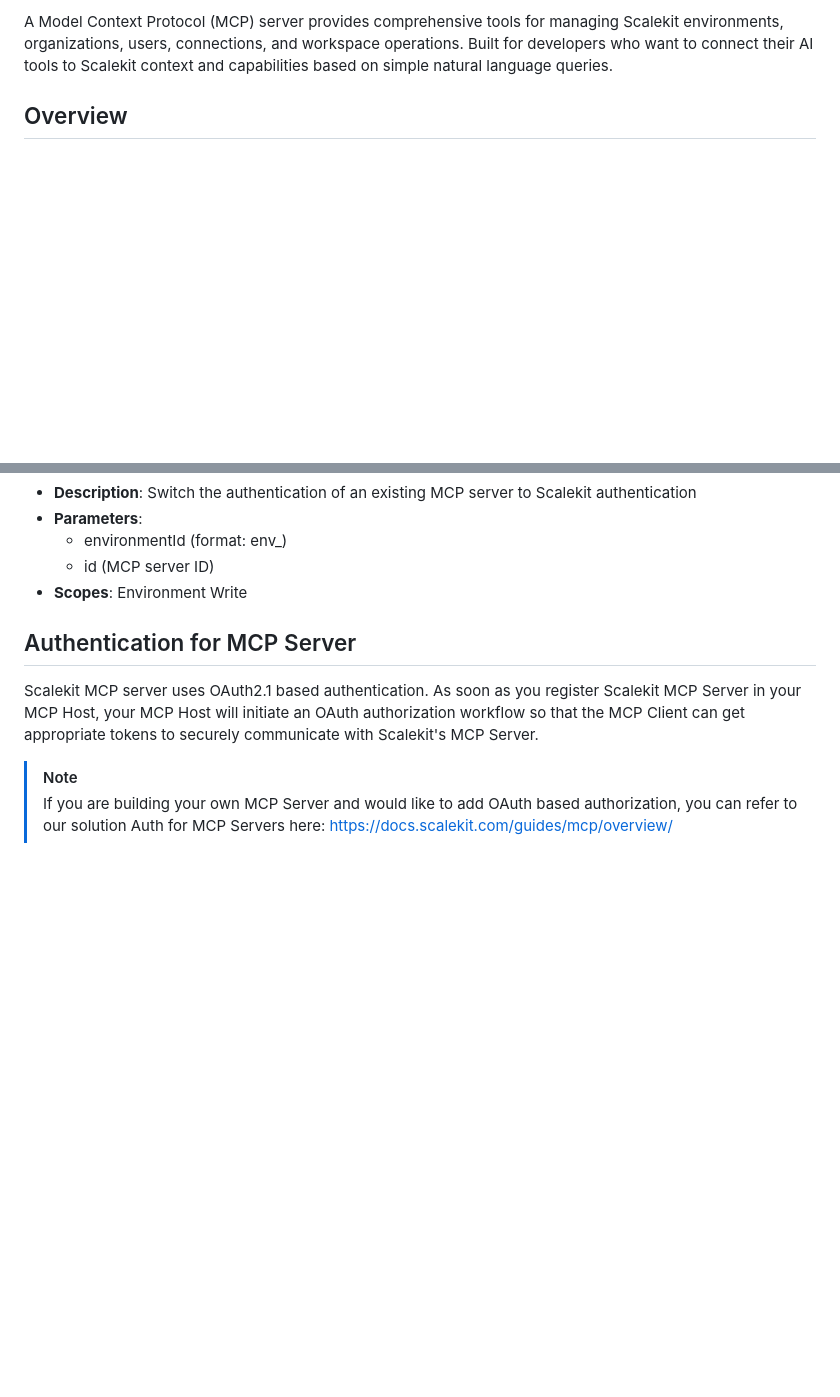
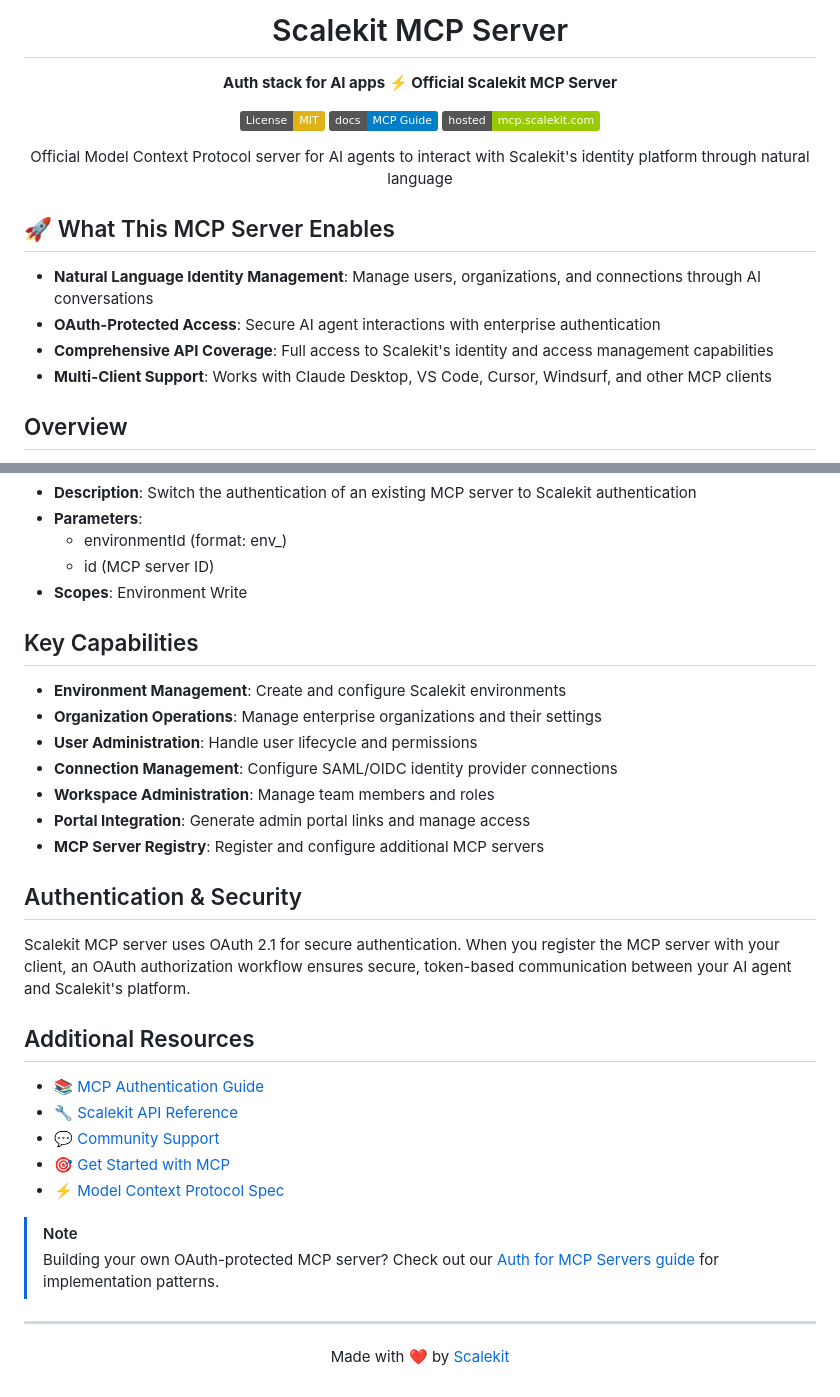
Before and after one commit to scalekit-inc/scalekit-mcp-server, a Markdown page: README.md, 2 parts joined by grey strips. Drawn GitHub-style; badges without logos; blank space fills up the shorter version.

Commit message:
Enhance README with modern Scalekit positioning
- Add auth stack for AI apps positioning with official MCP server focus
- Include professional badges and hosted MCP server links
- Restructure content highlighting natural language identity management
- Add key capabilities and comprehensive MCP resource links
- Focus on OAuth-protected AI agent interactions with Scalekit platform

```diff
--- a/README.md
+++ b/README.md
@@ -2,5 +8,28 @@
 
-A Model Context Protocol (MCP) server provides comprehensive tools for managing Scalekit environments, organizations, users, connections, and workspace operations. Built for developers who want to connect their AI tools to Scalekit context and capabilities based on simple natural language queries.
+<h1 align="center">
+  Scalekit MCP Server
+</h1>
+
+<p align="center">
+  <strong>Auth stack for AI apps ⚡ Official Scalekit MCP Server</strong>
+</p>
+
+<p align="center">
+  <a href="https://github.com/scalekit-inc/scalekit-mcp-server/blob/main/LICENSE"><img src="https://img.shields.io/badge/License-MIT-yellow.svg" alt="License: MIT"></a>
+  <a href="https://docs.scalekit.com/guides/mcp/overview"><img src="https://img.shields.io/badge/docs-MCP%20Guide-blue" alt="MCP Documentation"></a>
+  <a href="https://mcp.scalekit.com"><img src="https://img.shields.io/badge/hosted-mcp.scalekit.com-green" alt="Hosted MCP Server"></a>
+</p>
+
+<p align="center">
+  Official Model Context Protocol server for AI agents to interact with Scalekit's identity platform through natural language
+</p>
+
+## 🚀 What This MCP Server Enables
+
+- **Natural Language Identity Management**: Manage users, organizations, and connections through AI conversations
+- **OAuth-Protected Access**: Secure AI agent interactions with enterprise authentication
+- **Comprehensive API Coverage**: Full access to Scalekit's identity and access management capabilities
+- **Multi-Client Support**: Works with Claude Desktop, VS Code, Cursor, Windsurf, and other MCP clients
 
 ## Overview
 
@@ -308,9 +337,33 @@ Configure Windsurf to use the MCP server:
   - id (MCP server ID)
 - **Scopes**: Environment Write
 
-## Authentication for MCP Server
+## Key Capabilities
 
-Scalekit MCP server uses OAuth2.1 based authentication. As soon as you register Scalekit MCP Server in your MCP Host, your MCP Host will initiate an OAuth authorization workflow so that the MCP Client can get appropriate tokens to securely communicate with Scalekit's MCP Server.
+- **Environment Management**: Create and configure Scalekit environments
+- **Organization Operations**: Manage enterprise organizations and their settings
+- **User Administration**: Handle user lifecycle and permissions
+- **Connection Management**: Configure SAML/OIDC identity provider connections
+- **Workspace Administration**: Manage team members and roles
+- **Portal Integration**: Generate admin portal links and manage access
+- **MCP Server Registry**: Register and configure additional MCP servers
+
+## Authentication & Security
+
+Scalekit MCP server uses OAuth 2.1 for secure authentication. When you register the MCP server with your client, an OAuth authorization workflow ensures secure, token-based communication between your AI agent and Scalekit's platform.
+
+## Additional Resources
+
+- 📚 [MCP Authentication Guide](https://docs.scalekit.com/guides/mcp/overview/)
+- 🔧 [Scalekit API Reference](https://docs.scalekit.com/apis)
+- 💬 [Community Support](https://github.com/scalekit-inc/scalekit-sdk-node-js/discussions)
+- 🎯 [Get Started with MCP](https://docs.scalekit.com/quick-start-guide)
+- ⚡ [Model Context Protocol Spec](https://modelcontextprotocol.io)
 
 > [!NOTE]
-> If you are building your own MCP Server and would like to add OAuth based authorization, you can refer to our solution Auth for MCP Servers here: https://docs.scalekit.com/guides/mcp/overview/
+> Building your own OAuth-protected MCP server? Check out our [Auth for MCP Servers guide](https://docs.scalekit.com/guides/mcp/overview/) for implementation patterns.
+
+---
+
+<p align="center">
+  Made with ❤️ by <a href="https://scalekit.com">Scalekit</a>
+</p>
```
Also changed, not shown: other parts of README.md (+7 -1 lines).
